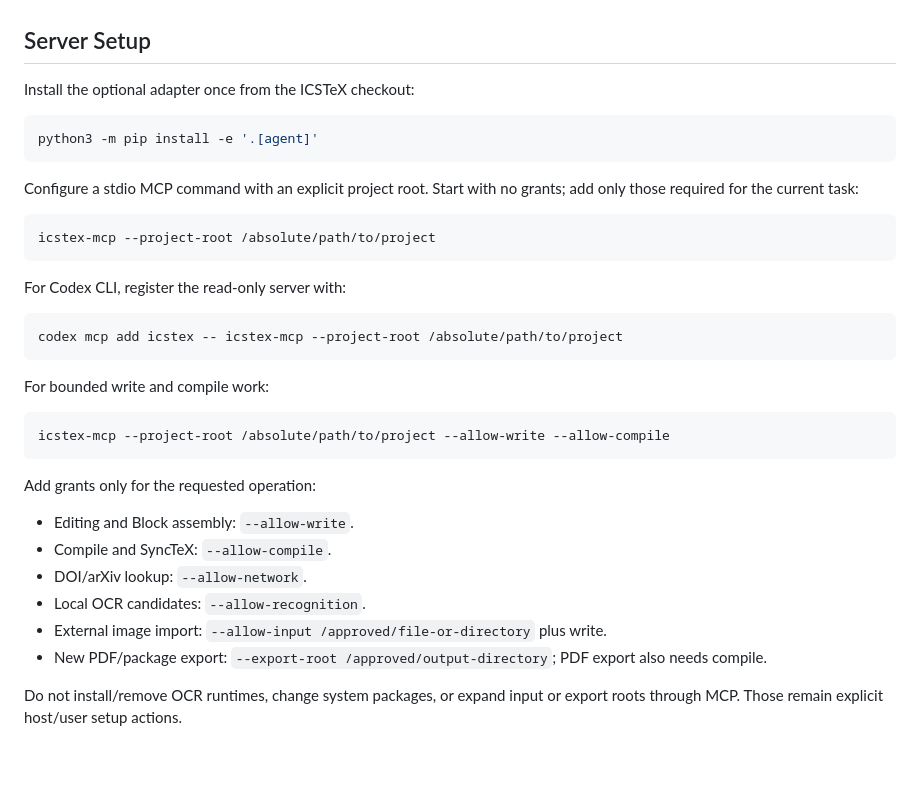
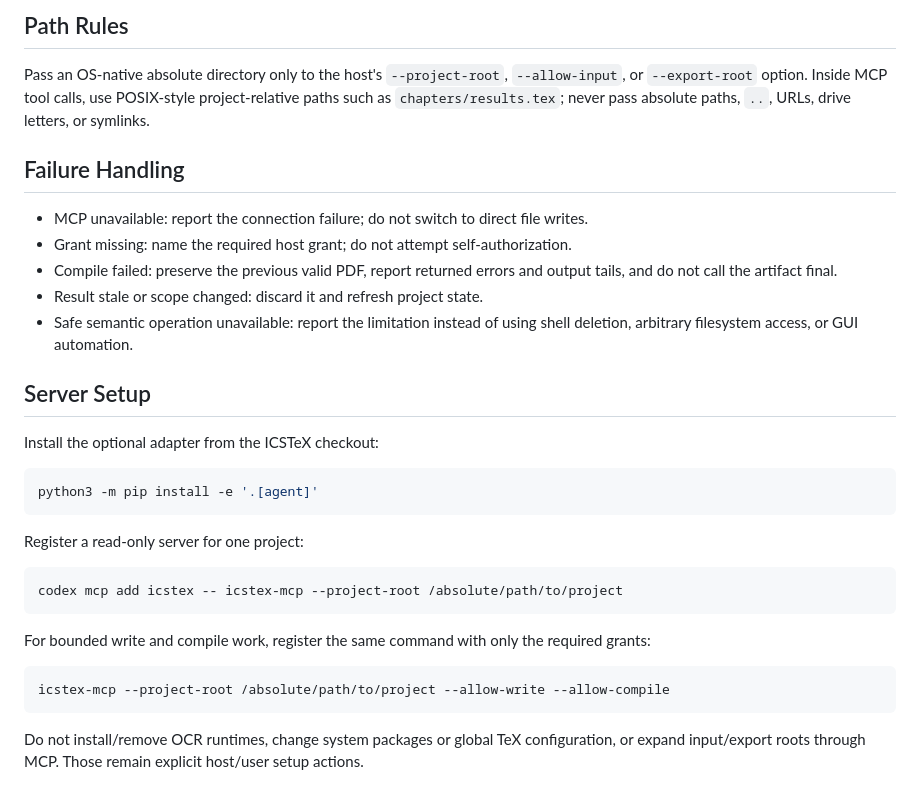
Before and after one commit to leoXu-612/ICSTeX, a Markdown page: skills/icstex-control/SKILL.md, the part around one of its changes. Drawn GitHub-style; blank space fills up the shorter version.

Commit message:
docs: audit ICSTeX control skill

````diff
--- a/skills/icstex-control/SKILL.md
+++ b/skills/icstex-control/SKILL.md
@@ -50,40 +81,42 @@ the GUI or bypass MCP safety checks with direct shell writes.
+## Path Rules
+
+Pass an OS-native absolute directory only to the host's `--project-root`,
+`--allow-input`, or `--export-root` option. Inside MCP tool calls, use POSIX-style
+project-relative paths such as `chapters/results.tex`; never pass absolute paths,
+`..`, URLs, drive letters, or symlinks.
+
+## Failure Handling
+
+- MCP unavailable: report the connection failure; do not switch to direct file
+  writes.
+- Grant missing: name the required host grant; do not attempt self-authorization.
+- Compile failed: preserve the previous valid PDF, report returned errors and
+  output tails, and do not call the artifact final.
+- Result stale or scope changed: discard it and refresh project state.
+- Safe semantic operation unavailable: report the limitation instead of using
+  shell deletion, arbitrary filesystem access, or GUI automation.
 
 ## Server Setup
 
-Install the optional adapter once from the ICSTeX checkout:
+Install the optional adapter from the ICSTeX checkout:
 
 ```bash
 python3 -m pip install -e '.[agent]'
 ```
 
-Configure a stdio MCP command with an explicit project root. Start with no
-grants; add only those required for the current task:
-
-```bash
-icstex-mcp --project-root /absolute/path/to/project
-```
-
-For Codex CLI, register the read-only server with:
+Register a read-only server for one project:
 
 ```bash
 codex mcp add icstex -- icstex-mcp --project-root /absolute/path/to/project
 ```
 
-For bounded write and compile work:
+For bounded write and compile work, register the same command with only the
+required grants:
 
 ```bash
 icstex-mcp --project-root /absolute/path/to/project --allow-write --allow-compile
 ```
 
-Add grants only for the requested operation:
-
-- Editing and Block assembly: `--allow-write`.
-- Compile and SyncTeX: `--allow-compile`.
-- DOI/arXiv lookup: `--allow-network`.
-- Local OCR candidates: `--allow-recognition`.
-- External image import: `--allow-input /approved/file-or-directory` plus write.
-- New PDF/package export: `--export-root /approved/output-directory`; PDF export
-  also needs compile.
-
-Do not install/remove OCR runtimes, change system packages, or expand input or
-export roots through MCP. Those remain explicit host/user setup actions.
+Do not install/remove OCR runtimes, change system packages or global TeX
+configuration, or expand input/export roots through MCP. Those remain explicit
+host/user setup actions.
````
Also changed, not shown: other parts of skills/icstex-control/SKILL.md (+67 -36 lines), PROJECT_LOG.md (+15 -0 lines).
